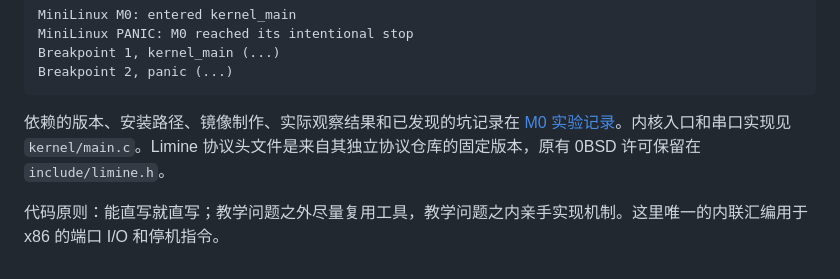
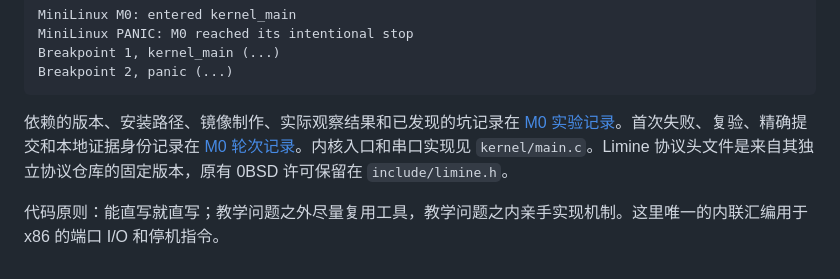
Before and after one commit to NoctilumeDev/MiniLinux, a Markdown page: README.md, the part around the change. Rendered like a GitHub page.

Commit message:
Record M0 local audit and failure evidence

````diff
--- a/README.md
+++ b/README.md
@@ -20,6 +20,6 @@ Breakpoint 1, kernel_main (...)
 Breakpoint 2, panic (...)
 ```
 
-依赖的版本、安装路径、镜像制作、实际观察结果和已发现的坑记录在 [M0 实验记录](docs/M0.md)。内核入口和串口实现见 `kernel/main.c`。Limine 协议头文件是来自其独立协议仓库的固定版本，原有 0BSD 许可保留在 `include/limine.h`。
+依赖的版本、安装路径、镜像制作、实际观察结果和已发现的坑记录在 [M0 实验记录](docs/M0.md)。首次失败、复验、精确提交和本地证据身份记录在 [M0 轮次记录](docs/M0-round-record.md)。内核入口和串口实现见 `kernel/main.c`。Limine 协议头文件是来自其独立协议仓库的固定版本，原有 0BSD 许可保留在 `include/limine.h`。
 
 代码原则：能直写就直写；教学问题之外尽量复用工具，教学问题之内亲手实现机制。这里唯一的内联汇编用于 x86 的端口 I/O 和停机指令。
````
Also changed, not shown: docs/M0-round-record.md (added, +38 -0 lines), docs/evidence/m0-b2046ca-local/first-iso-failure.png (added), 2 other files.
